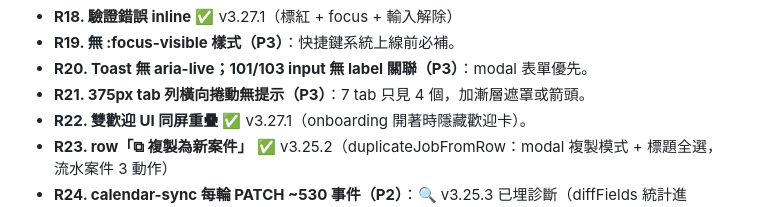
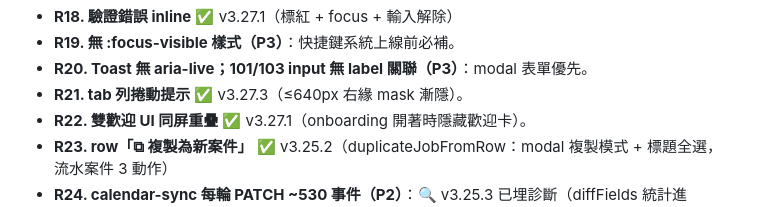
Before and after one commit to lancelotwang114/freelance-tracker-cloud, a Markdown page: BACKLOG.md, the part around the change. GitHub-like rendering.

Commit message:
BACKLOG: R21 標已完成（v3.27.3）
Co-Authored-By: Claude Fable 5 <noreply@anthropic.com>

```diff
--- a/BACKLOG.md
+++ b/BACKLOG.md
@@ -108,7 +108,7 @@
 - **R18. 驗證錯誤 inline** ✅ v3.27.1（標紅 + focus + 輸入解除）
 - **R19. 無 :focus-visible 樣式（P3）**：快捷鍵系統上線前必補。
 - **R20. Toast 無 aria-live；101/103 input 無 label 關聯（P3）**：modal 表單優先。
-- **R21. 375px tab 列橫向捲動無提示（P3）**：7 tab 只見 4 個，加漸層遮罩或箭頭。
+- **R21. tab 列捲動提示** ✅ v3.27.3（≤640px 右緣 mask 漸隱）。
 - **R22. 雙歡迎 UI 同屏重疊** ✅ v3.27.1（onboarding 開著時隱藏歡迎卡）。
 - **R23. row「⧉ 複製為新案件」** ✅ v3.25.2（duplicateJobFromRow：modal 複製模式 + 標題全選，流水案件 3 動作）
 - **R24. calendar-sync 每輪 PATCH ~530 事件（P2）**：🔍 v3.25.3 已埋診斷（diffFields 統計進 calendar-sync log）— **下次真實同步後看日誌內 diffFields 就知道兇手欄位，再修比對邏輯**。
```
